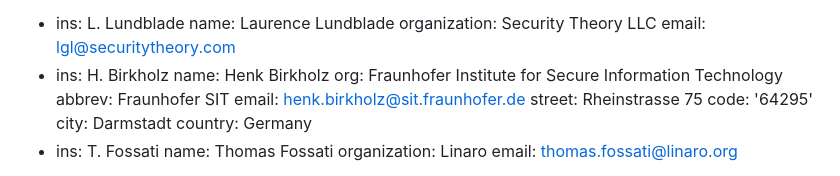
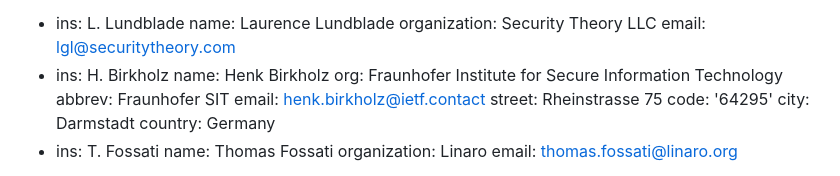
Before and after one commit to ietf-rats-wg/draft-eat-mt, a Markdown page: draft-ietf-rats-eat-media-type.md, the part around the change. Rendered like a GitHub page.

Commit message:
updating Henk's email address (#34)

```diff
--- a/draft-ietf-rats-eat-media-type.md
+++ b/draft-ietf-rats-eat-media-type.md
@@ -24,7 +24,7 @@ author:
    name: Henk Birkholz
    org: Fraunhofer Institute for Secure Information Technology
    abbrev: Fraunhofer SIT
-   email: henk.birkholz@sit.fraunhofer.de
+   email: henk.birkholz@ietf.contact
    street: Rheinstrasse 75
    code: '64295'
    city: Darmstadt
```
